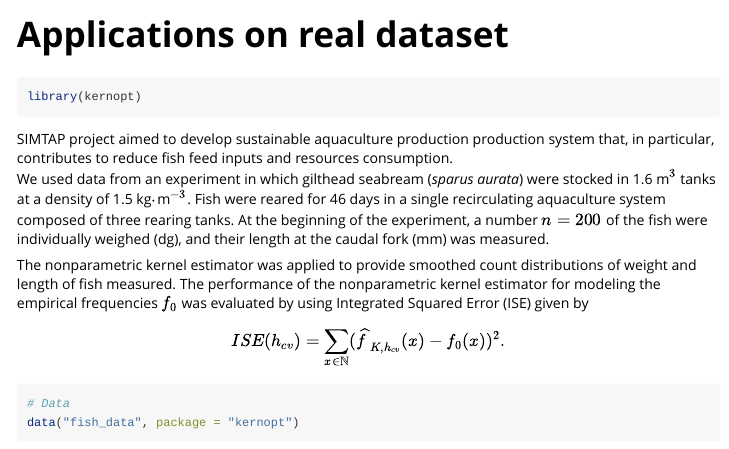
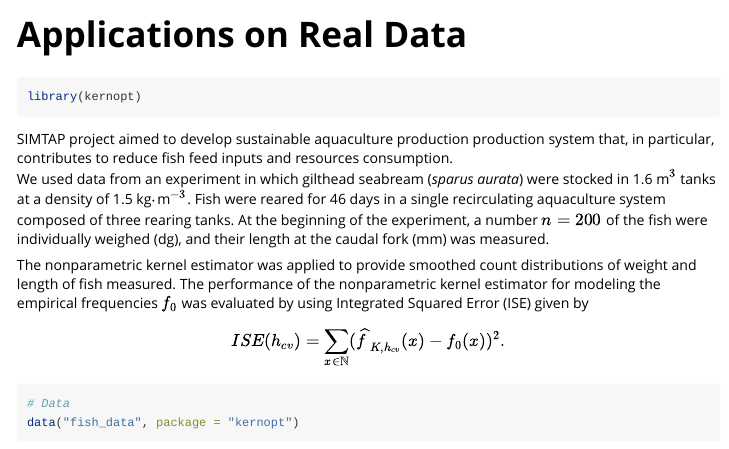
Before and after one commit to thomasfillon/kernopt, an R Markdown document (vignettes/applications_real_data.Rmd): the page in a window 1100 px wide, from its top. Rendered offline with R 4.5, knitr and Pandoc, with nearby package versions; some code elsewhere in the file could not run offline.

Commit message:
Update vignette title

```diff
--- a/vignettes/applications_real_data.Rmd
+++ b/vignettes/applications_real_data.Rmd
@@ -1,8 +1,8 @@
 ---
-title: "Applications on real dataset"
+title: "Applications on Real Data"
 output: rmarkdown::html_vignette
 vignette: >
-  %\VignetteIndexEntry{Applications on real dataset}
+  %\VignetteIndexEntry{Applications on Real Data}
   %\VignetteEngine{knitr::rmarkdown}
   %\VignetteEncoding{UTF-8}
 ---
```
